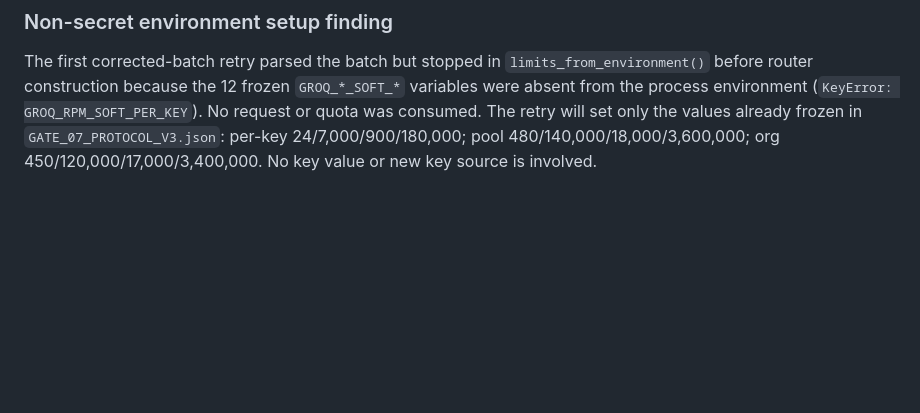
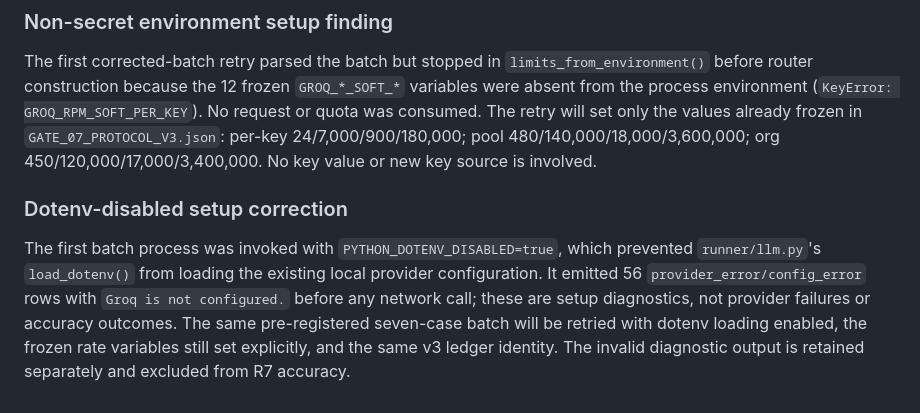
Before and after one commit to Dat071104/vietragops, a Markdown page: _agent_ops/DECISION_LOG.md, the part around the change. Drawn GitHub-style; blank space fills up the shorter version.

Commit message:
docs(gate-07): record dotenv-disabled batch setup

```diff
--- a/_agent_ops/DECISION_LOG.md
+++ b/_agent_ops/DECISION_LOG.md
@@ -836,3 +836,14 @@ The first corrected-batch retry parsed the batch but stopped in
 retry will set only the values already frozen in `GATE_07_PROTOCOL_V3.json`:
 per-key 24/7,000/900/180,000; pool 480/140,000/18,000/3,600,000; org
 450/120,000/17,000/3,400,000. No key value or new key source is involved.
+
+### Dotenv-disabled setup correction
+
+The first batch process was invoked with `PYTHON_DOTENV_DISABLED=true`, which
+prevented `runner/llm.py`'s `load_dotenv()` from loading the existing local
+provider configuration. It emitted 56 `provider_error/config_error` rows with
+`Groq is not configured.` before any network call; these are setup diagnostics,
+not provider failures or accuracy outcomes. The same pre-registered seven-case
+batch will be retried with dotenv loading enabled, the frozen rate variables
+still set explicitly, and the same v3 ledger identity. The invalid diagnostic
+output is retained separately and excluded from R7 accuracy.
```
